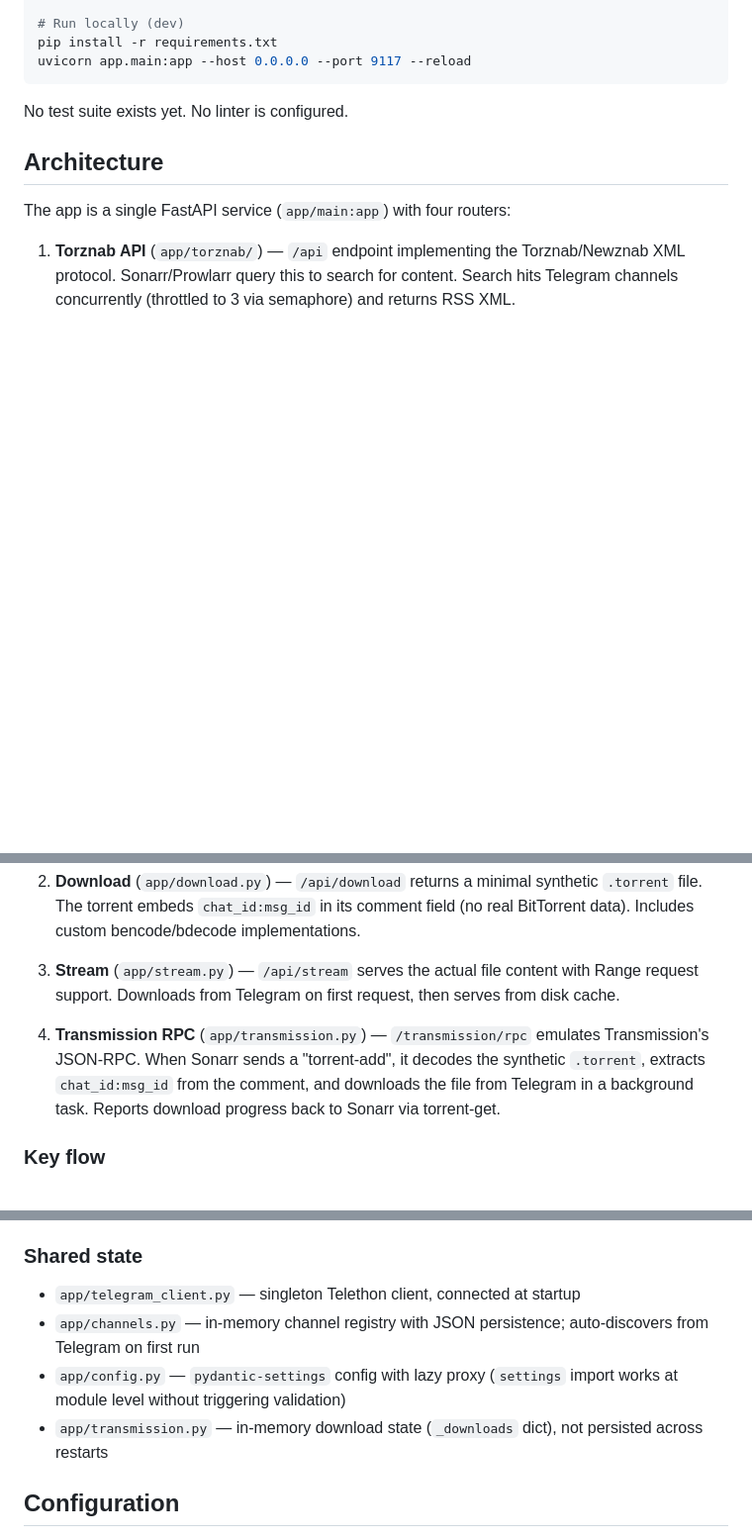
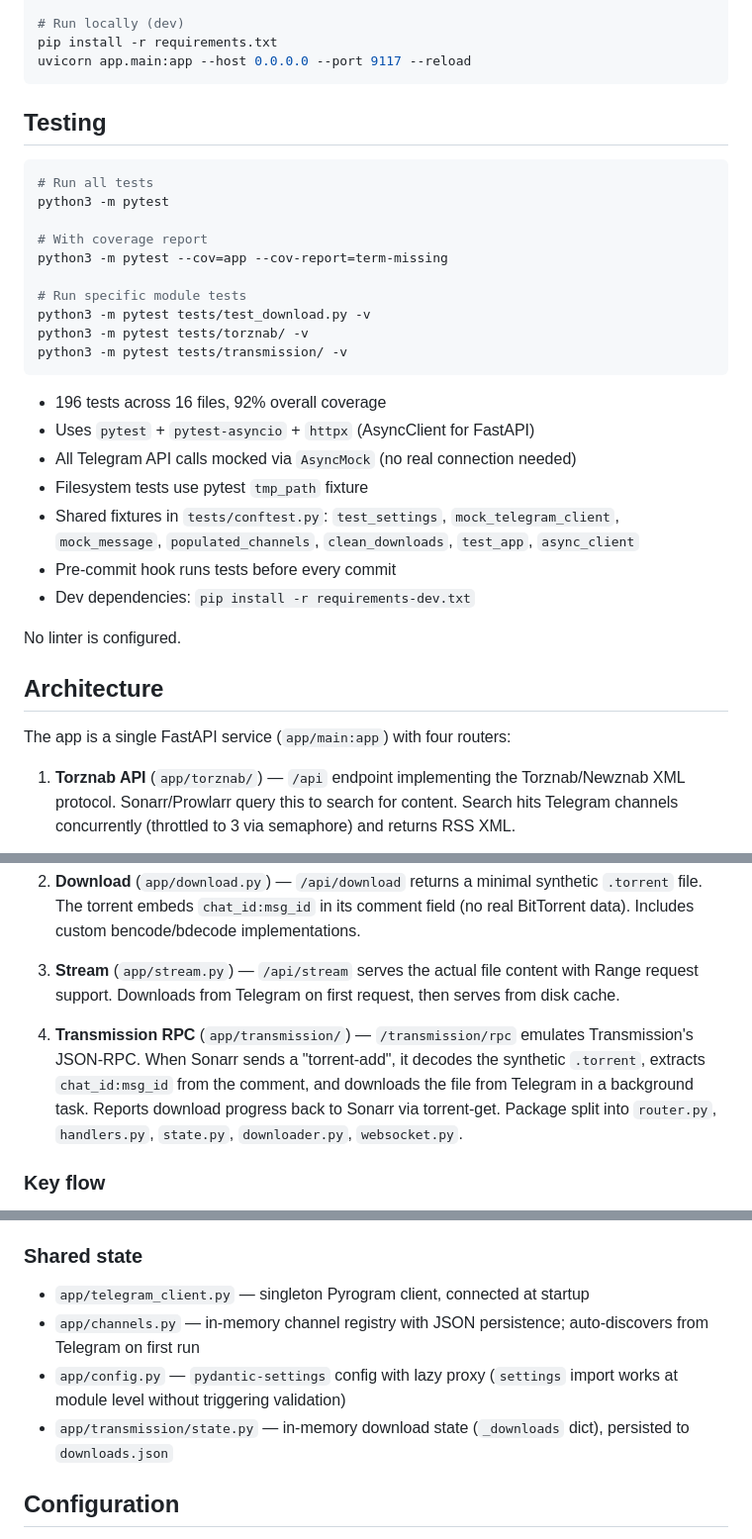
Before and after one commit to kno/telegram-sonarr-transmission, a Markdown page: CLAUDE.md, 3 parts joined by grey strips. Shown at 99% size. Rendered like a GitHub page; blank space fills up the shorter version.

````diff
--- a/CLAUDE.md
+++ b/CLAUDE.md
@@ -20,7 +20,30 @@ pip install -r requirements.txt
 uvicorn app.main:app --host 0.0.0.0 --port 9117 --reload
 ```
 
-No test suite exists yet. No linter is configured.
+## Testing
+
+```bash
+# Run all tests
+python3 -m pytest
+
+# With coverage report
+python3 -m pytest --cov=app --cov-report=term-missing
+
+# Run specific module tests
+python3 -m pytest tests/test_download.py -v
+python3 -m pytest tests/torznab/ -v
+python3 -m pytest tests/transmission/ -v
+```
+
+- 196 tests across 16 files, 92% overall coverage
+- Uses `pytest` + `pytest-asyncio` + `httpx` (AsyncClient for FastAPI)
+- All Telegram API calls mocked via `AsyncMock` (no real connection needed)
+- Filesystem tests use pytest `tmp_path` fixture
+- Shared fixtures in `tests/conftest.py`: `test_settings`, `mock_telegram_client`, `mock_message`, `populated_channels`, `clean_downloads`, `test_app`, `async_client`
+- Pre-commit hook runs tests before every commit
+- Dev dependencies: `pip install -r requirements-dev.txt`
+
+No linter is configured.
 
 ## Architecture
 
@@ -32,7 +55,7 @@ The app is a single FastAPI service (`app/main:app`) with four routers:
 
 3. **Stream** (`app/stream.py`) — `/api/stream` serves the actual file content with Range request support. Downloads from Telegram on first request, then serves from disk cache.
 
-4. **Transmission RPC** (`app/transmission.py`) — `/transmission/rpc` emulates Transmission's JSON-RPC. When Sonarr sends a "torrent-add", it decodes the synthetic `.torrent`, extracts `chat_id:msg_id` from the comment, and downloads the file from Telegram in a background task. Reports download progress back to Sonarr via torrent-get.
+4. **Transmission RPC** (`app/transmission/`) — `/transmission/rpc` emulates Transmission's JSON-RPC. When Sonarr sends a "torrent-add", it decodes the synthetic `.torrent`, extracts `chat_id:msg_id` from the comment, and downloads the file from Telegram in a background task. Reports download progress back to Sonarr via torrent-get. Package split into `router.py`, `handlers.py`, `state.py`, `downloader.py`, `websocket.py`.
 
 ### Key flow
 
@@ -42,10 +65,10 @@ Sonarr search → Torznab `/api?t=search` → searches Telegram channels → ret
 
 ### Shared state
 
-- `app/telegram_client.py` — singleton Telethon client, connected at startup
+- `app/telegram_client.py` — singleton Pyrogram client, connected at startup
 - `app/channels.py` — in-memory channel registry with JSON persistence; auto-discovers from Telegram on first run
 - `app/config.py` — `pydantic-settings` config with lazy proxy (`settings` import works at module level without triggering validation)
-- `app/transmission.py` — in-memory download state (`_downloads` dict), not persisted across restarts
+- `app/transmission/state.py` — in-memory download state (`_downloads` dict), persisted to `downloads.json`
 
 ## Configuration
 
````
Also changed, not shown: README.md (+28 -3 lines).
